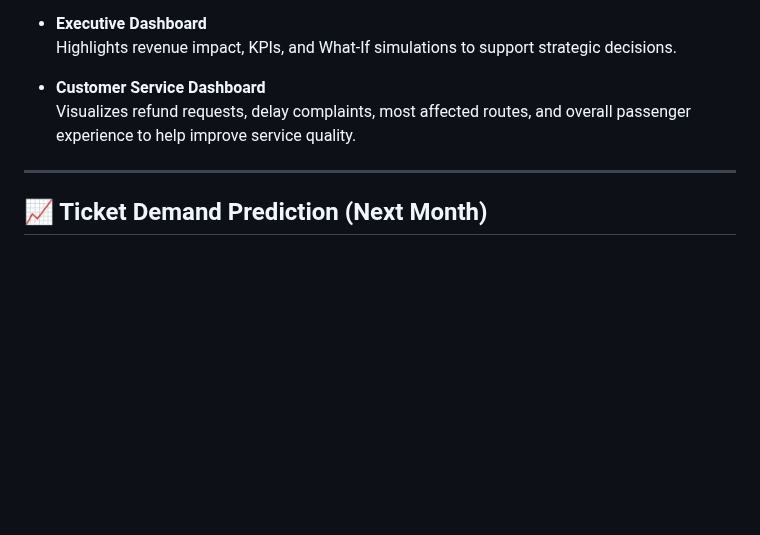
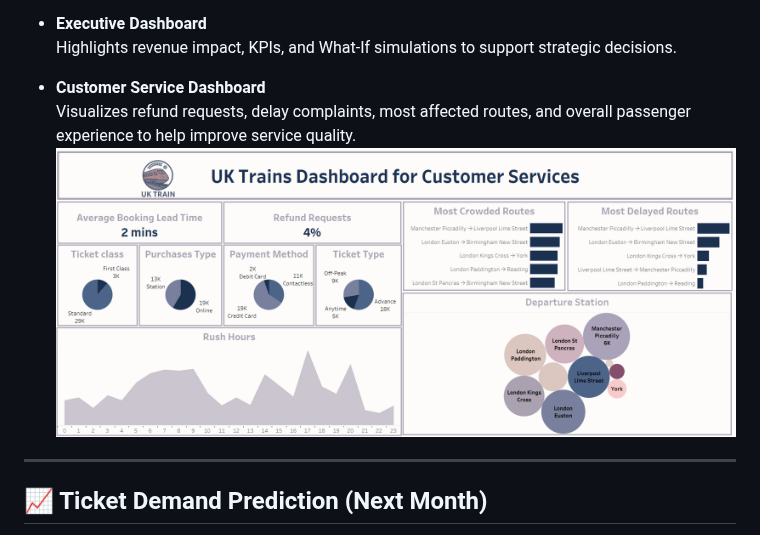
Before and after one commit to basmala904/GP-DEPI-Railway-data-, a Markdown page: README.md, the part around the change. Rendered like a GitHub page; blank space fills up the shorter version.

```diff
--- a/README.md
+++ b/README.md
@@ -71,6 +71,7 @@ We built Three dashboards tailored for different stakeholders:
 
 -  **Customer Service Dashboard**
   Visualizes refund requests, delay complaints, most affected routes, and overall passenger experience to help improve service quality.
+![Customer Service Dashboard](Final/Customer%20Service%20Dash.png)
 
 ---
 
```
